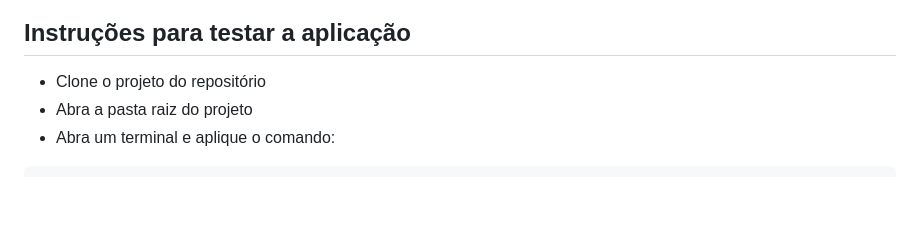
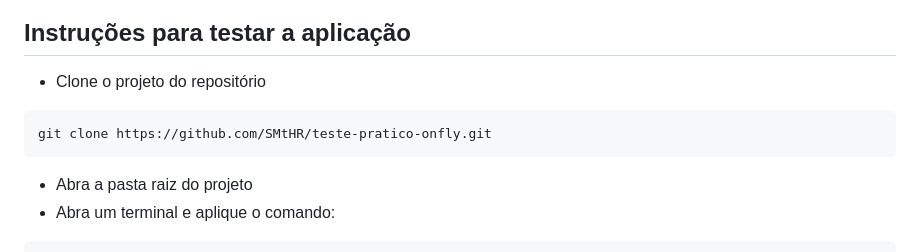
Before and after one commit to SMtHR/teste-pratico-onfly, a Markdown page: README.md, the part around the change printed below. Rendered like a GitHub page; blank space fills up the shorter version.

````diff
--- a/README.md
+++ b/README.md
@@ -7,6 +7,11 @@ Aplicação desenvolvida com Vue 3 (e Vuetify) e Laravel 12
 ## Instruções para testar a aplicação
 
 - Clone o projeto do repositório
+
+```
+git clone https://github.com/SMtHR/teste-pratico-onfly.git
+```
+
 - Abra a pasta raiz do projeto
 - Abra um terminal e aplique o comando:
 
````
Also changed, not shown: other parts of README.md (+9 -9 lines).
